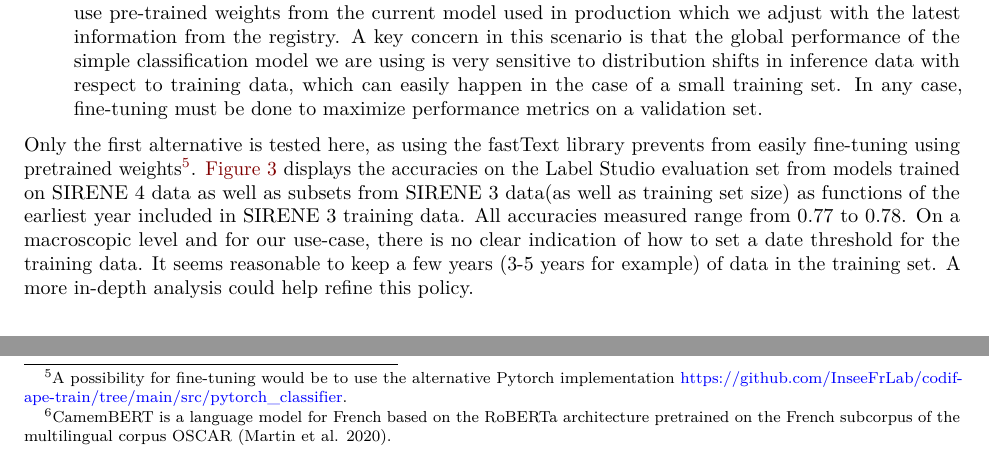
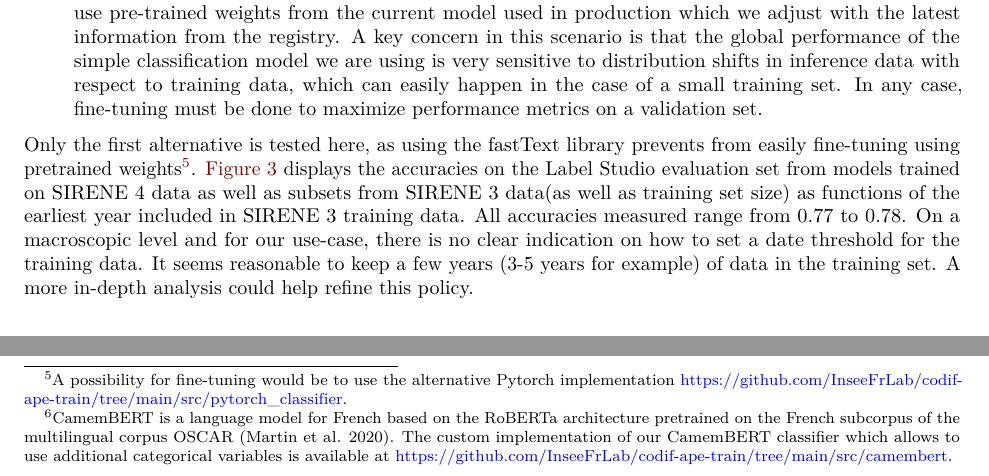
Before and after one commit to tomseimandi/quality-estoril-ape, a Quarto document (docs/index.qmd): two parts of page 7 of 12, joined at a grey line, cut so that both start at the same text. Rendered offline with R 4.5, knitr and Pandoc in place of Quarto, then LaTeX, with nearby package versions.

Commit message:
Add stuff up to conclusion

```diff
--- a/docs/index.qmd
+++ b/docs/index.qmd
@@ -183,7 +183,7 @@ There are multiple ways to conduct the retraining procedure. There are two follo
   - Old data from the registry has lower quality labels. This results from the evolution of business activities mentioned earlier. Let us consider businesses for which the activity code changed at some point. In the registry data, data points corresponding to the same business will partly be labeled as A up to some point and as B later on. Ideally, we would therefore like to retrain the ML model with data including only the latest B labels;
 - Fine-tuning the current model with only new observations from the registry. In this scenario, we use pre-trained weights from the current model used in production which we adjust with the latest information from the registry. A key concern in this scenario is that the global performance of the simple classification model we are using is very sensitive to distribution shifts in inference data with respect to training data, which can easily happen in the case of a small training set. In any case, fine-tuning must be done to maximize performance metrics on a validation set.
 
-Only the first alternative is tested here, as using the fastText library prevents from easily fine-tuning using pretrained weights[^5]. @fig-accuracy-training-size displays the accuracies on the Label Studio evaluation set from models trained on SIRENE 4 data as well as subsets from SIRENE 3 data(as well as training set size) as functions of the earliest year included in SIRENE 3 training data. All accuracies measured range from 0.77 to 0.78. On a macroscopic level and for our use-case, there is no clear indication of how to set a date threshold for the training data. It seems reasonable to keep a few years (3-5 years for example) of data in the training set. A more in-depth analysis could help refine this policy.
+Only the first alternative is tested here, as using the fastText library prevents from easily fine-tuning using pretrained weights[^5]. @fig-accuracy-training-size displays the accuracies on the Label Studio evaluation set from models trained on SIRENE 4 data as well as subsets from SIRENE 3 data(as well as training set size) as functions of the earliest year included in SIRENE 3 training data. All accuracies measured range from 0.77 to 0.78. On a macroscopic level and for our use-case, there is no clear indication on how to set a date threshold for the training data. It seems reasonable to keep a few years (3-5 years for example) of data in the training set. A more in-depth analysis could help refine this policy.
 
 ![Accuracy on the Label Studio evaluation set and training set size as functions of the earliest year included in SIRENE 3 training data](img/acc_training_size.png){#fig-accuracy-training-size width=70%}
 
```
Also changed, not shown: docs/index.qmd (6 more changed lines).
